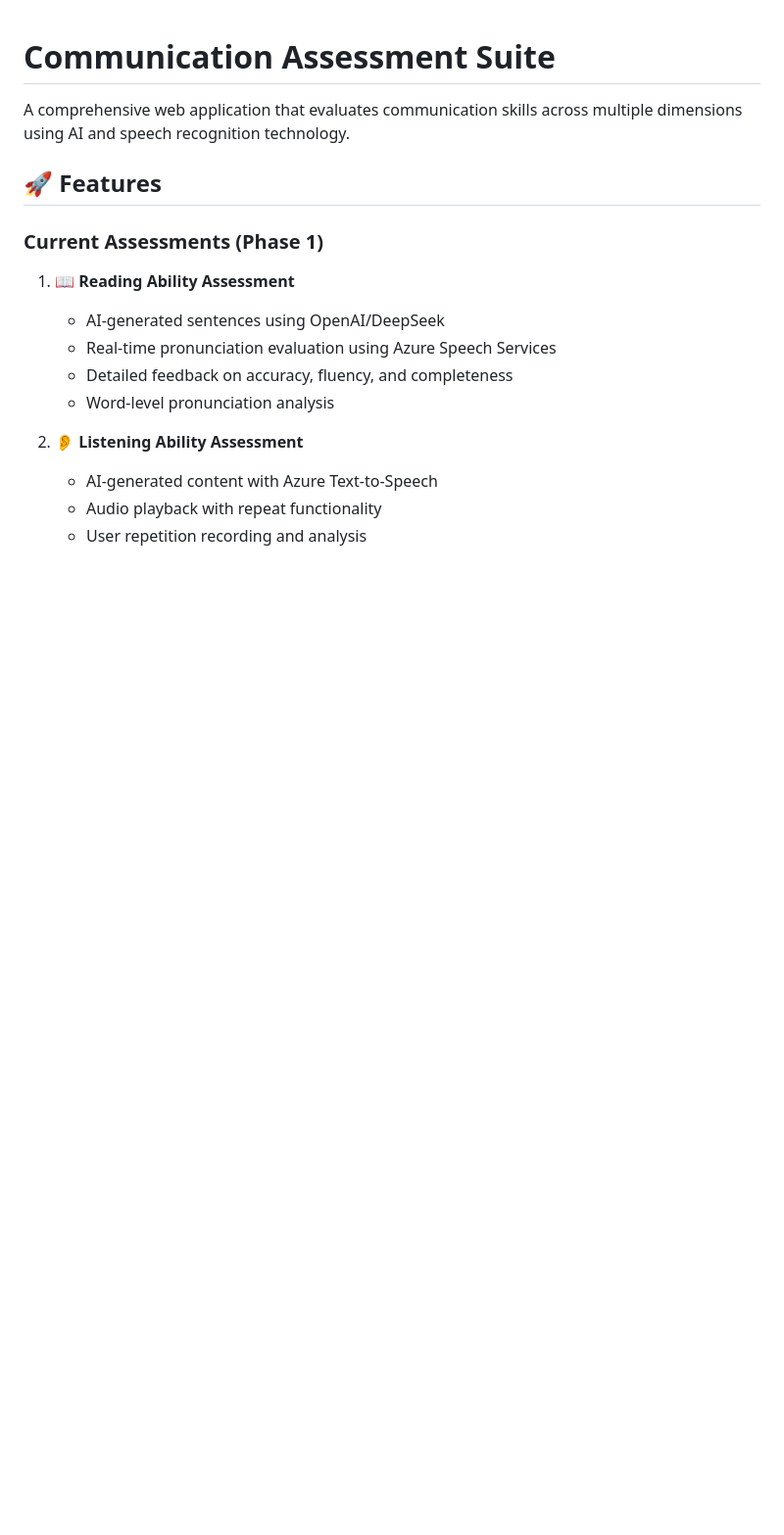
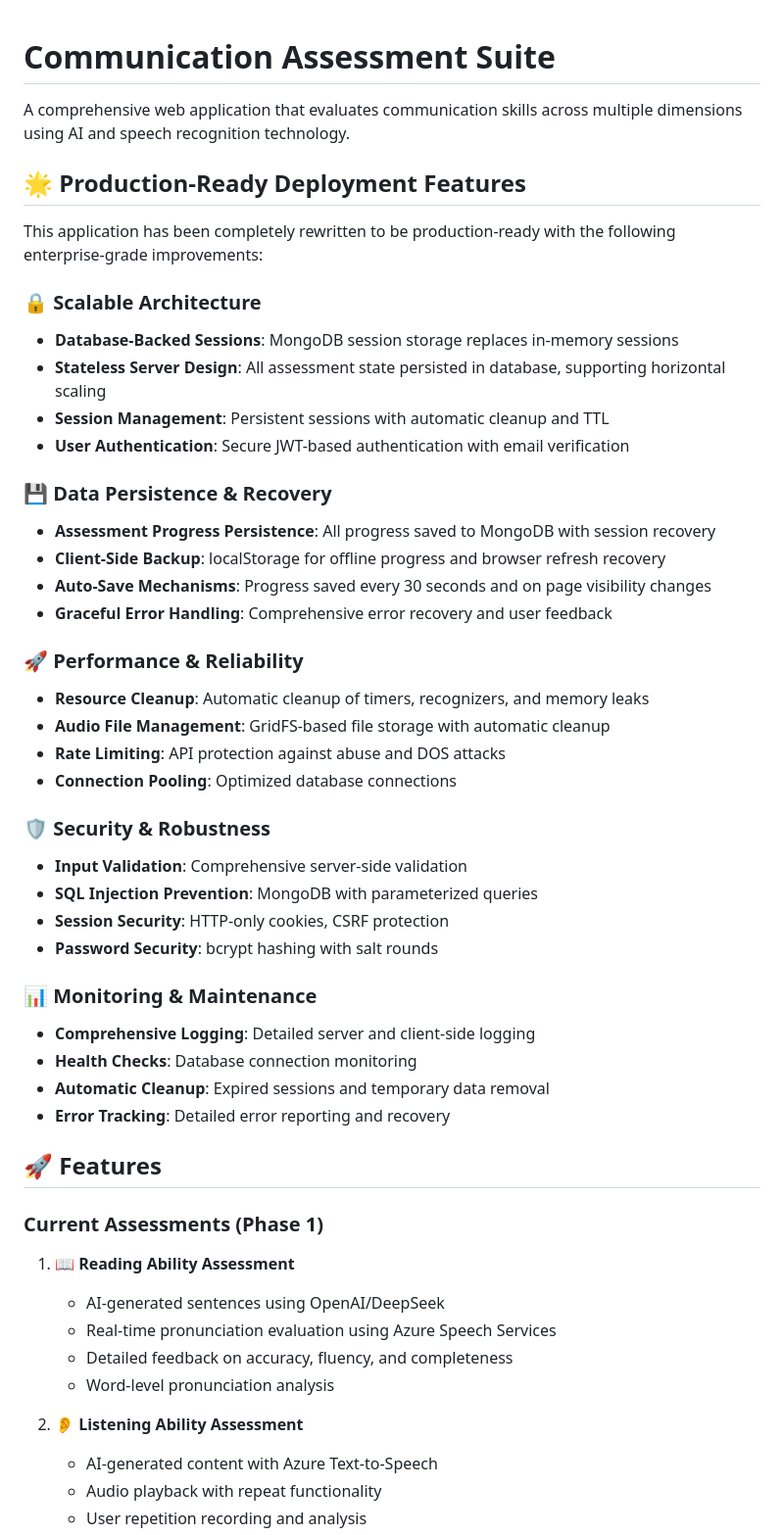
Before and after one commit to ArifShaik0/Communication-Assessment, a Markdown page: README.md, the part around one of its changes. Shown at 98% size. Drawn GitHub-style; blank space fills up the shorter version.

```diff
--- a/README.md
+++ b/README.md
@@ -1,6 +1,40 @@
 # Communication Assessment Suite
 
 A comprehensive web application that evaluates communication skills across multiple dimensions using AI and speech recognition technology.
+
+## 🌟 Production-Ready Deployment Features
+
+This application has been completely rewritten to be production-ready with the following enterprise-grade improvements:
+
+### 🔒 **Scalable Architecture**
+- **Database-Backed Sessions**: MongoDB session storage replaces in-memory sessions
+- **Stateless Server Design**: All assessment state persisted in database, supporting horizontal scaling
+- **Session Management**: Persistent sessions with automatic cleanup and TTL
+- **User Authentication**: Secure JWT-based authentication with email verification
+
+### 💾 **Data Persistence & Recovery**
+- **Assessment Progress Persistence**: All progress saved to MongoDB with session recovery
+- **Client-Side Backup**: localStorage for offline progress and browser refresh recovery
+- **Auto-Save Mechanisms**: Progress saved every 30 seconds and on page visibility changes
+- **Graceful Error Handling**: Comprehensive error recovery and user feedback
+
+### 🚀 **Performance & Reliability**
+- **Resource Cleanup**: Automatic cleanup of timers, recognizers, and memory leaks
+- **Audio File Management**: GridFS-based file storage with automatic cleanup
+- **Rate Limiting**: API protection against abuse and DOS attacks
+- **Connection Pooling**: Optimized database connections
+
+### 🛡️ **Security & Robustness**
+- **Input Validation**: Comprehensive server-side validation
+- **SQL Injection Prevention**: MongoDB with parameterized queries
+- **Session Security**: HTTP-only cookies, CSRF protection
+- **Password Security**: bcrypt hashing with salt rounds
+
+### 📊 **Monitoring & Maintenance**
+- **Comprehensive Logging**: Detailed server and client-side logging
+- **Health Checks**: Database connection monitoring
+- **Automatic Cleanup**: Expired sessions and temporary data removal
+- **Error Tracking**: Detailed error reporting and recovery
 
 ## 🚀 Features
 
```
Also changed, not shown: other parts of README.md (+129 -4 lines).
